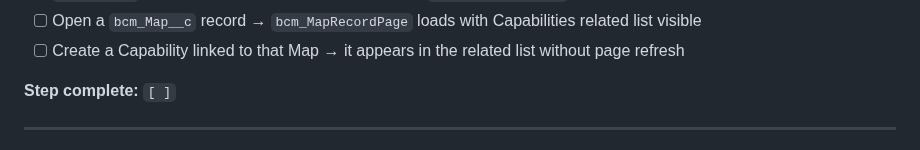
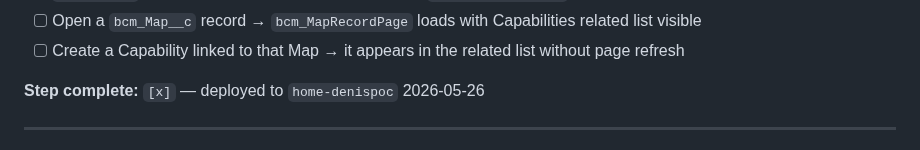
Before and after one commit to deniskrizanovic/sf_businesscapability, a Markdown page: docs/plan/implementation-plan.md, the part around one of its changes. Drawn GitHub-style.

Commit message:
Mark Step 2 complete

```diff
--- a/docs/plan/implementation-plan.md
+++ b/docs/plan/implementation-plan.md
@@ -137,7 +137,7 @@
 - [ ] Open a `bcm_Map__c` record → `bcm_MapRecordPage` loads with Capabilities related list visible
 - [ ] Create a Capability linked to that Map → it appears in the related list without page refresh
 
-**Step complete:** `[ ]`
+**Step complete:** `[x]` — deployed to `home-denispoc` 2026-05-26
 
 ---
 
```
Also changed, not shown: other parts of docs/plan/implementation-plan.md (+1 -1 lines).
